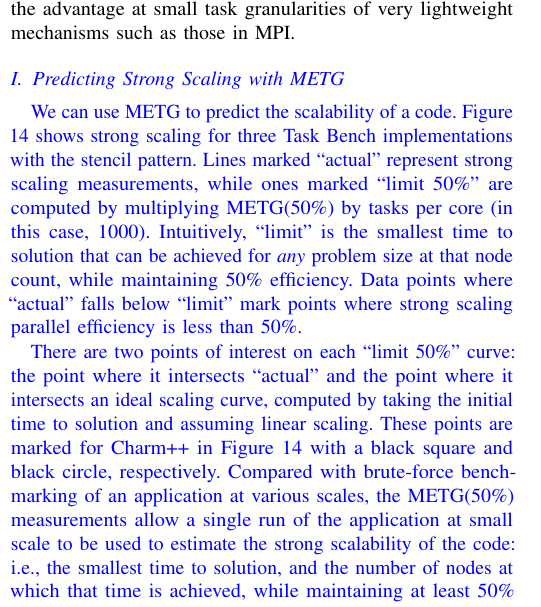
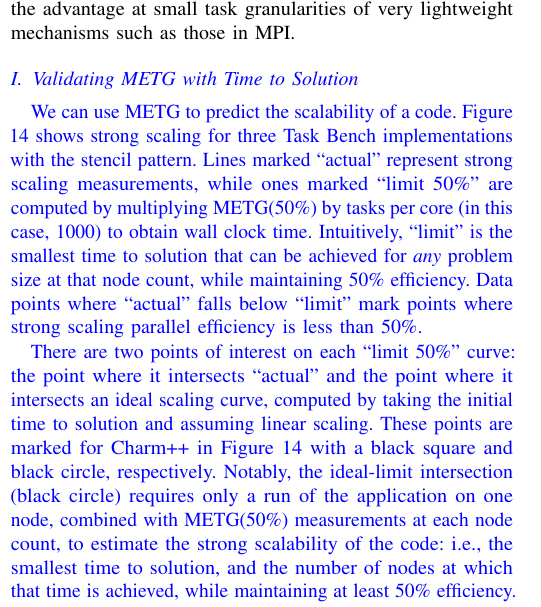
Before and after one commit to elliottslaughter/task-bench-paper, a LaTeX paper (task_bench.tex, which reads 5_evaluation.tex): part of one column of page 9 of 16, cut so that both start at the same text. Compiled offline with pdfLaTeX; a missing font is replaced by an installed copy or a similar font; a LaTeX package or settings file that is missing is left out.

Commit message:
Update paper and response.

```diff
--- a/5_evaluation.tex
+++ b/5_evaluation.tex
@@ -297,7 +297,7 @@ very lightweight mechanisms such as those in MPI.
 \input{e11_metg_predict_strong}
 
 {\color{blue}
-\subsection{Predicting Strong Scaling with METG}
+\subsection{Validating METG with Time to Solution}
 
 % Summary:
 
@@ -324,7 +324,7 @@ We can use METG to predict the scalability of a code. Figure
 implementations with the stencil pattern. Lines marked ``actual''
 represent strong scaling measurements, while ones marked ``limit 50\%'' are
 computed by multiplying METG(50\%) by tasks per core (in this case,
-1000). Intuitively, ``limit'' is the smallest time to solution that
+1000) to obtain wall clock time. Intuitively, ``limit'' is the smallest time to solution that
 can be achieved for \emph{any} problem size at that node count, while
 maintaining 50\% efficiency. Data points where ``actual'' falls below
 ``limit'' mark points where strong scaling parallel efficiency is less
@@ -336,10 +336,10 @@ ideal scaling curve, computed by taking the initial time to solution
 and assuming linear scaling. These points are marked for Charm++ in
 Figure~\ref{fig:strong-scaling} with a black square and black circle,
 respectively.
-Compared with brute-force benchmarking of an application at various
-scales, the METG(50\%) measurements allow a single run of the
-application at small scale to be used to estimate the strong scalability
-of the code:
+Notably, the ideal-limit intersection (black circle) requires only a
+run of the application on one node, combined with METG(50\%)
+measurements at each node count, to estimate the strong scalability of
+the code:
 %% Notably, computing the ideal scaling line requires only
 %% the running time on a single node, so the intersection between ideal
 %% and ``limit'' can be found with only the single-node time to
```
Also changed, not shown: sc20_reviews/response.md (+1 -1 lines).
